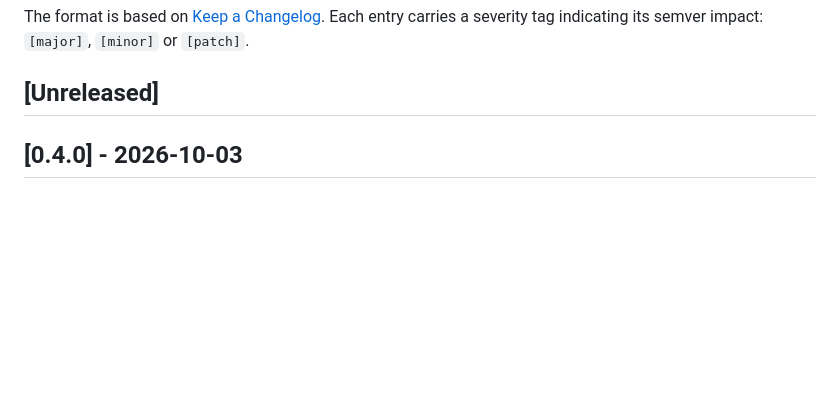
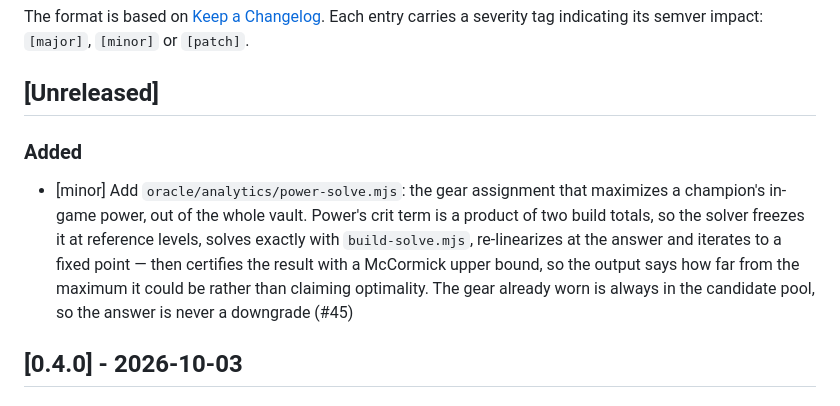
Before and after one commit to fumb13s/RSLH_filter_gen, a Markdown page: CHANGELOG.md, the part around the change. Drawn GitHub-style; blank space fills up the shorter version.

Commit message:
#45 docs: changelog for the power solver
Co-Authored-By: Claude

```diff
--- a/CHANGELOG.md
+++ b/CHANGELOG.md
@@ -6,6 +6,10 @@ The format is based on [Keep a Changelog](https://keepachangelog.com/en/1.1.0/).
 Each entry carries a severity tag indicating its semver impact: `[major]`, `[minor]` or `[patch]`.
 
 ## [Unreleased]
+
+### Added
+
+- [minor] Add `oracle/analytics/power-solve.mjs`: the gear assignment that maximizes a champion's in-game power, out of the whole vault. Power's crit term is a product of two build totals, so the solver freezes it at reference levels, solves exactly with `build-solve.mjs`, re-linearizes at the answer and iterates to a fixed point — then certifies the result with a McCormick upper bound, so the output says how far from the maximum it could be rather than claiming optimality. The gear already worn is always in the candidate pool, so the answer is never a downgrade (#45)
 
 ## [0.4.0] - 2026-10-03
 
```
